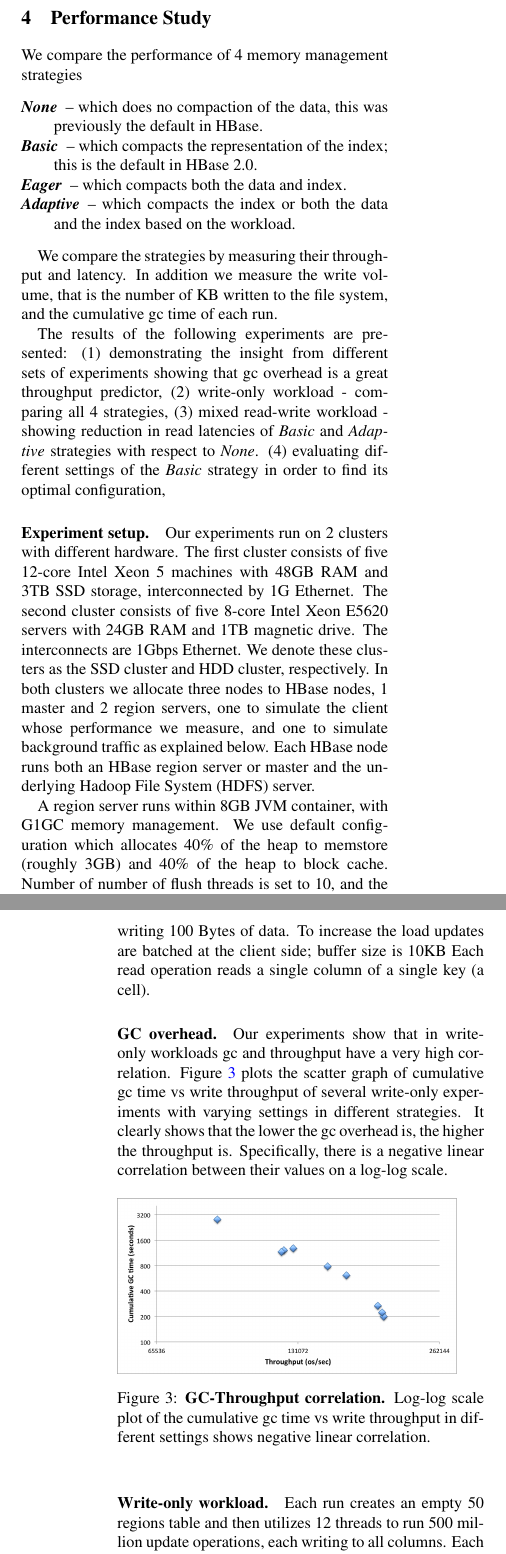
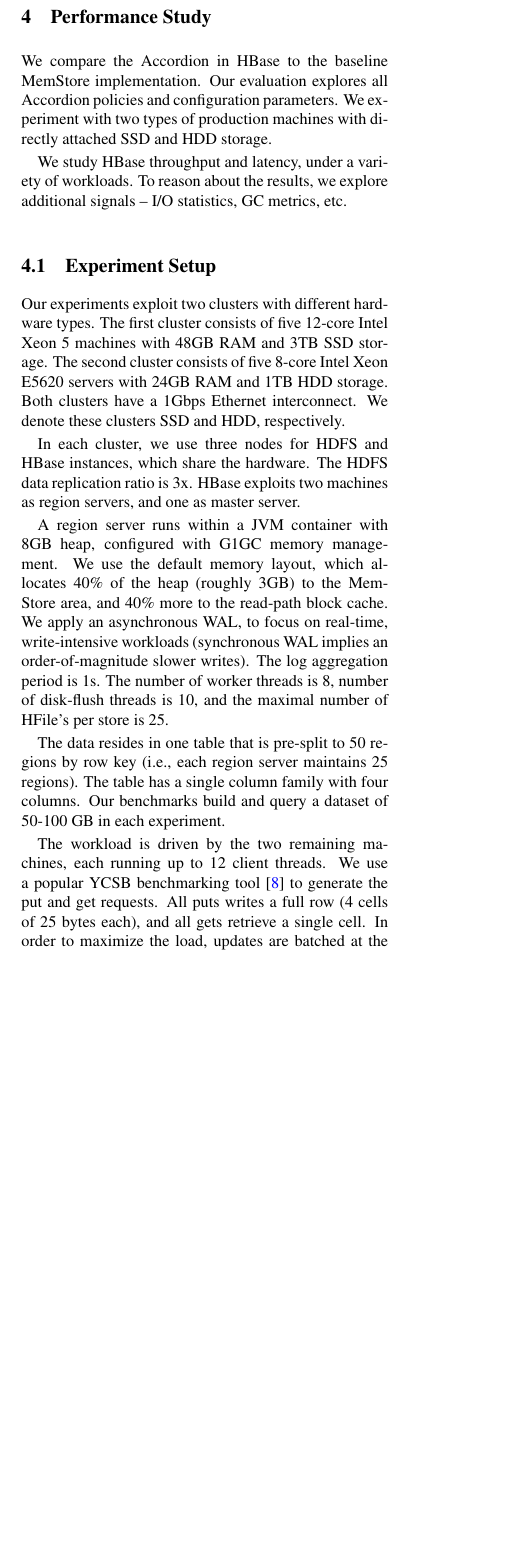
Before and after one commit to iditkeidar/Accordion, a LaTeX document (FAST2018-submission/accordion-main.tex, which reads FAST2018-submission/accordion.tex, FAST2018-submission/eval.tex): two parts of the columns of pages 5 and 6 of 9 before the commit and part of one column of page 5 of 7 after it, the two joined at a grey line, cut so that both start at the same text, the shorter picture padded with empty space. Compiled offline with pdfLaTeX; a LaTeX package or settings file that is missing is left out.

Commit message:
experiment setup

```diff
--- a/FAST2018-submission/accordion.tex
+++ b/FAST2018-submission/accordion.tex
@@ -82,9 +82,9 @@ $T=0.5$, grows exponentially by $2\%$ with the number of in-memory flushes, and
 disk flush. The rationale is that compactions become more effective as the memory store grows bigger.
 
 $r$ is the complement of the ratio of unique keys in the memory store, denoted  $u$. The latter is approximated
-as a the fraction of unique keys produced by the process of merging the segment indexes during the previous compaction.
-Note that $u$ is an estimate, since compactions do not cover the current active segment. However, since the latter is a small
-portion of the memory store, the error is insignificant.
+as the fraction of unique keys produced when merging the segment indexes during the previous compaction.
+Note that $u$ is an estimate, since compactions do not cover the current active segment. However, since the latter
+is a small portion of data, the error is insignificant.
 
 \remove{
 \begin{description}
--- a/FAST2018-submission/eval.tex
+++ b/FAST2018-submission/eval.tex
@@ -1,9 +1,34 @@
-We compare the performance of 4 memory management strategies
-\begin{description}
-\setlength{\itemsep}{0pt}
-  \setlength{\parskip}{0pt}
-\item[\none] -- which does no compaction of the data, this was previously the default in HBase.
-\item[\basic] -- which compacts the representation of the index; this is the default in HBase 2.0.
-\item[\eager] -- which compacts both the data and index.
-\item[\magic] -- which compacts the index or both the data and the index based on the workload.
-\end{description}
+We compare the Accordion in HBase to the baseline MemStore implementation.
+Our evaluation explores all Accordion policies and configuration parameters.
+We experiment with two types of production machines with directly attached SSD
+and HDD storage.
+
+We study HBase throughput and latency, under a variety of workloads.
+To reason about the results, we explore additional signals -- I/O statistics,
+GC metrics, etc.
+
+\subsection{Experiment Setup}
+
+Our experiments exploit two clusters with different hardware types. The first cluster consists of five 12-core Intel Xeon 5
+machines with 48GB RAM and 3TB SSD storage. The second cluster consists of five 8-core Intel Xeon E5620 servers
+with 24GB RAM and 1TB HDD storage. Both clusters have a 1Gbps Ethernet interconnect. We denote these clusters
+SSD and HDD, respectively.
+
+In each cluster, we use three nodes for HDFS and HBase instances, which share the hardware. The HDFS data
+replication ratio is 3x. HBase exploits two machines as region servers, and one as master server.
+
+A region server runs within a JVM container with 8GB heap, configured with G1GC memory management.
+We use the default memory layout,  which allocates $40\%$ of the heap (roughly 3GB) to the MemStore
+area, and $40\%$ more to the read-path block cache. We apply an asynchronous WAL, to focus on real-time,
+write-intensive workloads (synchronous WAL implies an order-of-magnitude slower writes). The log aggregation
+period is 1s. The number of worker threads is 8, number of disk-flush threads is 10, and the maximal number
+of HFile's per store is 25.
+
+The data resides in one table that is pre-split to 50 regions by row key (i.e., each region server maintains 25 regions).
+The table has a single column family with four columns. Our benchmarks build and query a dataset of 50-100 GB
+in each experiment.
+
+The workload is driven by the two remaining machines, each running up to 12 client threads.
+We use a popular YCSB benchmarking tool~\cite{Cooper:2010:BCS:1807128.1807152} to generate
+the put and get requests. All puts writes a full row (4 cells of 25 bytes each), and all gets retrieve
+a single cell. In order to maximize the load, updates are batched at the client side in 10KB buffers.
@@ -10,3 +40,7 @@ We compare the performance of 4 memory management strategies
+ \remove{
+
+
+
 
 We compare the strategies by measuring their throughput and latency. In addition we measure the write volume, that is the number of KB written to the file system, and the cumulative gc time of each run.
 
@@ -16,22 +50,12 @@ The results of the following experiments are presented:
 (3) mixed read-write workload - showing reduction in read latencies of \basic\ and \magic\ strategies with respect to \none.
 (4) evaluating different settings of the \basic\ strategy in order to find its optimal configuration,
 
-\paragraph{Experiment setup.}
 
-Our experiments run on 2 clusters with different hardware.
-The first cluster consists of five 12-core Intel Xeon 5 machines with 48GB RAM and 3TB
-SSD storage, interconnected by 1G Ethernet.
-The second cluster consists of five 8-core
-Intel Xeon E5620 servers with 24GB RAM and 1TB magnetic drive. The interconnects  are 1Gbps Ethernet.
-We denote these clusters as the SSD cluster and HDD cluster, respectively.
-In both clusters we allocate three nodes to HBase nodes, 1 master and 2 region servers, one to simulate the client whose performance we measure, and one to simulate background traffic
-as explained below. Each HBase node runs both an HBase region server or master and the underlying
-Hadoop File System (HDFS) server.
 
-A region server runs within 8GB JVM container, with G1GC memory management. We use default configuration which allocates 40\% of the heap to memstore (roughly 3GB) and 40\% of the heap to block cache.
-Number of number of flush threads is set to 10, and  the limit on number of store files before blocking is set to 25.
 
-The traffic is driven by a client running the popular YCSB benchmark~\cite{Cooper}.
+
+
+The traffic is driven by a client running the popular YCSB benchmark~\cite{Cooper:2010:BCS:1807128.1807152}.
 We run write-only and mixed read-write workload where keys are chosen from either a zipfian or a uniform distribution over a data set of 100 millions items.
 In all the experiments we create a table with 4 columns (in a single column family) which is pre-split into 50 regions.
 Each update operation writes 25 Bytes values to all 4 columns of a single key, namely writing 100 Bytes of data. To increase the load updates are batched at the client side; buffer size is 10KB
```
Also changed, not shown: FAST2018-submission/intro.tex (+1 -1 lines), FAST2018-submission/accordion.tex (2 more changed lines), FAST2018-submission/eval.tex (7 more changed lines).
